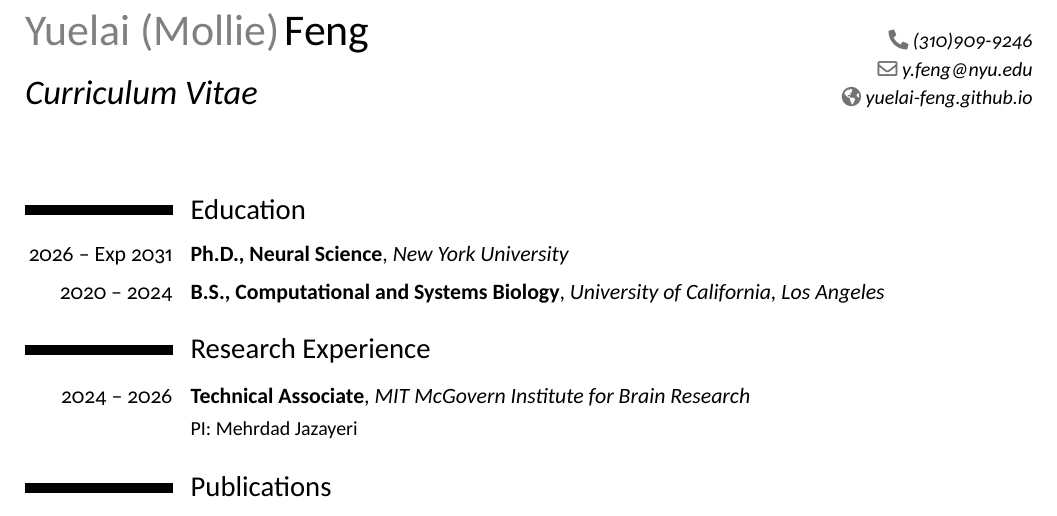
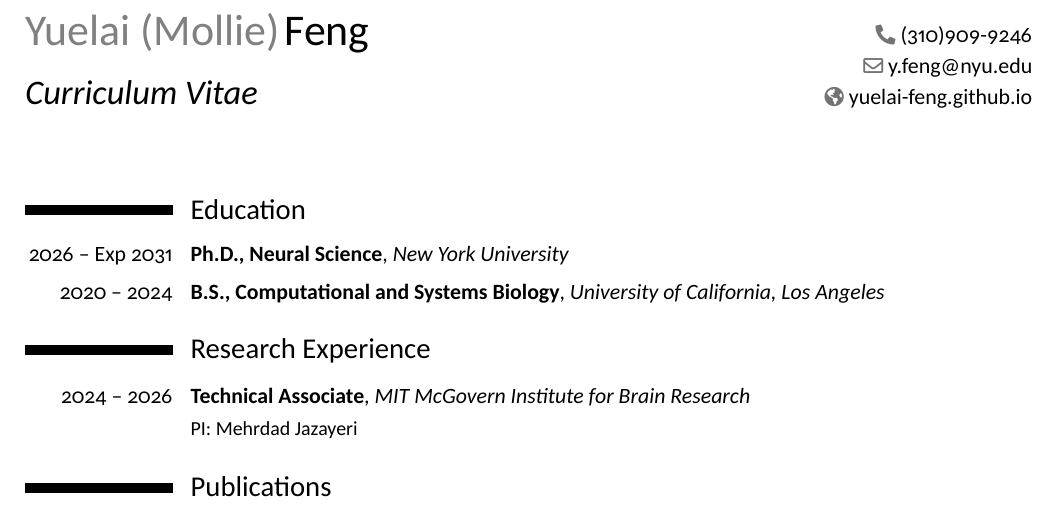
Before and after one commit to yuelai-feng/cv, a LaTeX CV (main.tex): part of the page, cut so that both start at the same text. Compiled offline with XeLaTeX.

Commit message:
Updates from Overleaf

```diff
--- a/main.tex
+++ b/main.tex
@@ -15,7 +15,8 @@
 \renewcommand{\baselinestretch}{1.2}
 \setlength{\hintscolumnwidth}{2.6cm}
 
-\renewcommand*{\namefont}{\fontsize{22}{24}\mdseries\upshape}
+\renewcommand*{\namefont}{\fontsize{22}{20}\mdseries\upshape}
+\renewcommand*{\addressfont}{\fontsize{11}{13}\mdseries\upshape}
 
 %-------------------------------------------------------------------
 % Personal data
```
Also changed, not shown: main.tex (3 more changed lines).
